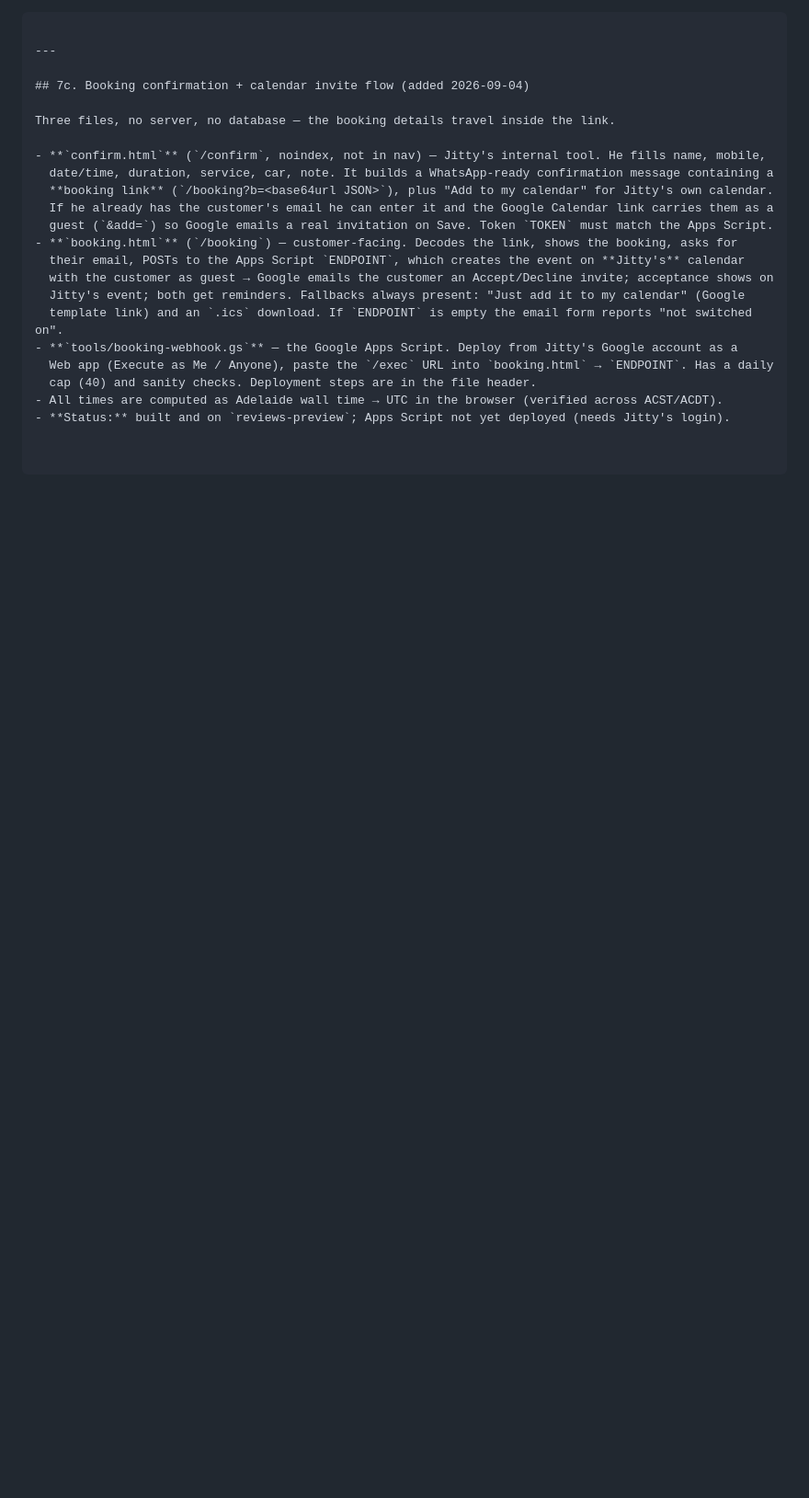
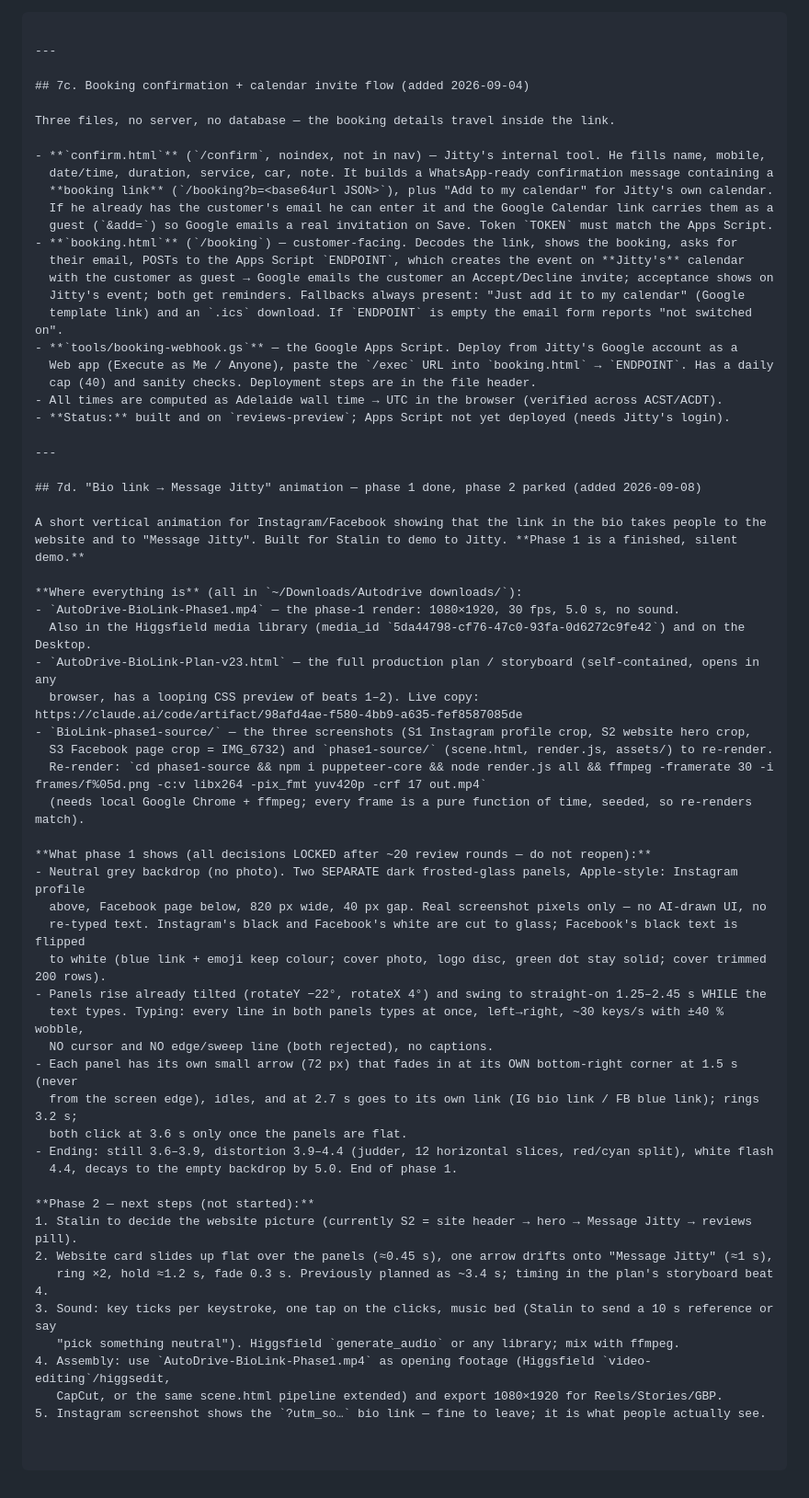
Before and after one commit to StalinS007/autodrive-salisbury-plain, a Markdown page: AUTODRIVE_PROJECT_CONTEXT.md, the part around the change. Shown at 92% size. GitHub-like rendering; blank space fills up the shorter version.

Commit message:
Context: bio-link animation — phase 1 done, phase 2 steps (§7d)
Co-Authored-By: Claude Fable 5.1 <noreply@anthropic.com>

```diff
--- a/AUTODRIVE_PROJECT_CONTEXT.md
+++ b/AUTODRIVE_PROJECT_CONTEXT.md
@@ -405,3 +405,44 @@ Three files, no server, no database — the booking details travel inside the li
   cap (40) and sanity checks. Deployment steps are in the file header.
 - All times are computed as Adelaide wall time → UTC in the browser (verified across ACST/ACDT).
 - **Status:** built and on `reviews-preview`; Apps Script not yet deployed (needs Jitty's login).
+
+---
+
+## 7d. "Bio link → Message Jitty" animation — phase 1 done, phase 2 parked (added 2026-09-08)
+
+A short vertical animation for Instagram/Facebook showing that the link in the bio takes people to the
+website and to "Message Jitty". Built for Stalin to demo to Jitty. **Phase 1 is a finished, silent demo.**
+
+**Where everything is** (all in `~/Downloads/Autodrive downloads/`):
+- `AutoDrive-BioLink-Phase1.mp4` — the phase-1 render: 1080×1920, 30 fps, 5.0 s, no sound.
+  Also in the Higgsfield media library (media_id `5da44798-cf76-47c0-93fa-0d6272c9fe42`) and on the Desktop.
+- `AutoDrive-BioLink-Plan-v23.html` — the full production plan / storyboard (self-contained, opens in any
+  browser, has a looping CSS preview of beats 1–2). Live copy: https://claude.ai/code/artifact/98afd4ae-f580-4bb9-a635-fef8587085de
+- `BioLink-phase1-source/` — the three screenshots (S1 Instagram profile crop, S2 website hero crop,
+  S3 Facebook page crop = IMG_6732) and `phase1-source/` (scene.html, render.js, assets/) to re-render.
+  Re-render: `cd phase1-source && npm i puppeteer-core && node render.js all && ffmpeg -framerate 30 -i frames/f%05d.png -c:v libx264 -pix_fmt yuv420p -crf 17 out.mp4`
+  (needs local Google Chrome + ffmpeg; every frame is a pure function of time, seeded, so re-renders match).
+
+**What phase 1 shows (all decisions LOCKED after ~20 review rounds — do not reopen):**
+- Neutral grey backdrop (no photo). Two SEPARATE dark frosted-glass panels, Apple-style: Instagram profile
+  above, Facebook page below, 820 px wide, 40 px gap. Real screenshot pixels only — no AI-drawn UI, no
+  re-typed text. Instagram's black and Facebook's white are cut to glass; Facebook's black text is flipped
+  to white (blue link + emoji keep colour; cover photo, logo disc, green dot stay solid; cover trimmed 200 rows).
+- Panels rise already tilted (rotateY −22°, rotateX 4°) and swing to straight-on 1.25–2.45 s WHILE the
+  text types. Typing: every line in both panels types at once, left→right, ~30 keys/s with ±40 % wobble,
+  NO cursor and NO edge/sweep line (both rejected), no captions.
+- Each panel has its own small arrow (72 px) that fades in at its OWN bottom-right corner at 1.5 s (never
+  from the screen edge), idles, and at 2.7 s goes to its own link (IG bio link / FB blue link); rings 3.2 s;
+  both click at 3.6 s only once the panels are flat.
+- Ending: still 3.6–3.9, distortion 3.9–4.4 (judder, 12 horizontal slices, red/cyan split), white flash
+  4.4, decays to the empty backdrop by 5.0. End of phase 1.
+
+**Phase 2 — next steps (not started):**
+1. Stalin to decide the website picture (currently S2 = site header → hero → Message Jitty → reviews pill).
+2. Website card slides up flat over the panels (≈0.45 s), one arrow drifts onto "Message Jitty" (≈1 s),
+   ring ×2, hold ≈1.2 s, fade 0.3 s. Previously planned as ~3.4 s; timing in the plan's storyboard beat 4.
+3. Sound: key ticks per keystroke, one tap on the clicks, music bed (Stalin to send a 10 s reference or say
+   "pick something neutral"). Higgsfield `generate_audio` or any library; mix with ffmpeg.
+4. Assembly: use `AutoDrive-BioLink-Phase1.mp4` as opening footage (Higgsfield `video-editing`/higgsedit,
+   CapCut, or the same scene.html pipeline extended) and export 1080×1920 for Reels/Stories/GBP.
+5. Instagram screenshot shows the `?utm_so…` bio link — fine to leave; it is what people actually see.
```
